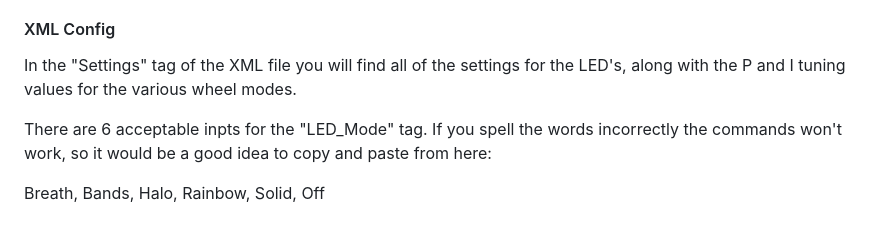
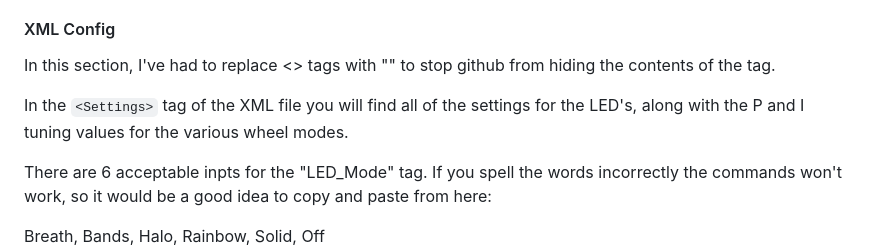
Before and after one commit to JonBuhl/Hapticpad, a Markdown page: README.md, the part around one of its changes. GitHub-like rendering; blank space fills up the shorter version.

```diff
--- a/README.md
+++ b/README.md
@@ -88,7 +88,9 @@ Copy the entire contents of the "Example SD Card" folder onto you SD card to beg
 
 #### XML Config
 
-In the "Settings" tag of the XML file you will find all of the settings for the LED's, along with the P and I tuning values for the various wheel modes.
+In this section, I've had to replace <> tags with "" to stop github from hiding the contents of the tag.
+
+In the `<Settings>` tag of the XML file you will find all of the settings for the LED's, along with the P and I tuning values for the various wheel modes.
 
 There are 6 acceptable inpts for the "LED_Mode" tag. If you spell the words incorrectly the commands won't work, so it would be a good idea to copy and paste from here:
 
```
Also changed, not shown: other parts of README.md (+1 -1 lines).
